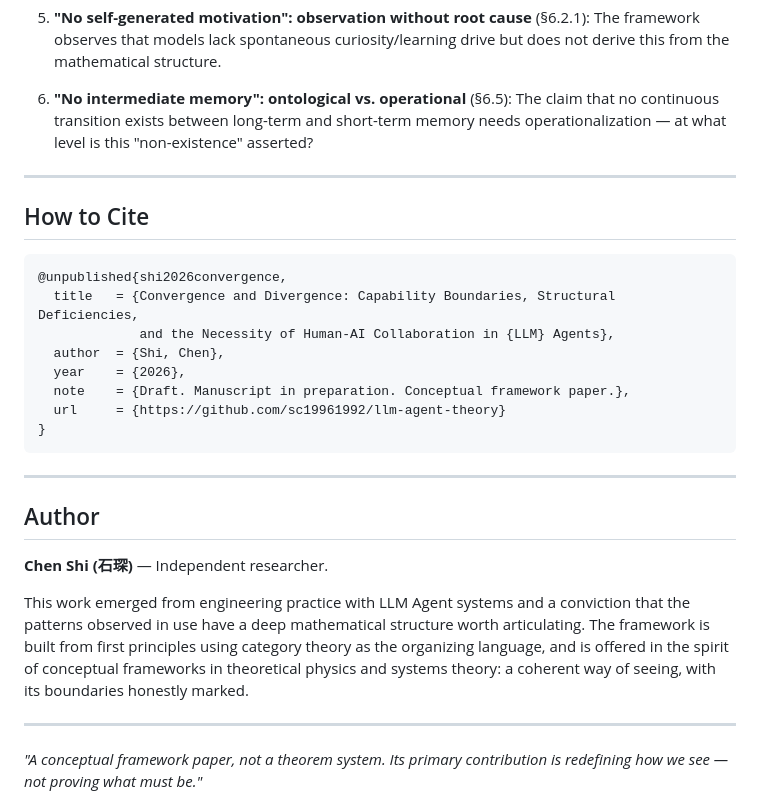
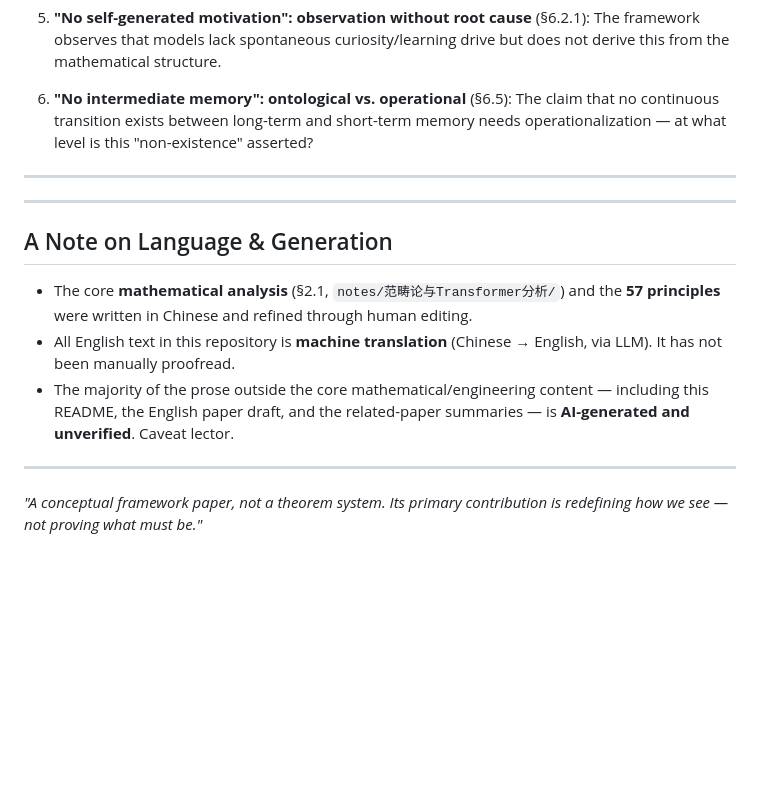
Before and after one commit to sc19961992/llm-agent-theory, a Markdown page: README.md, the part around the change. GitHub-like rendering; blank space fills up the shorter version.

Commit message:
README：删除作者/引用信息，标注英文机翻+AI生成未验证

````diff
--- a/README.md
+++ b/README.md
@@ -191,26 +191,13 @@ The framework honestly labels its open problems (§6):
 
 ---
 
-## How to Cite
-
-```bibtex
-@unpublished{shi2026convergence,
-  title   = {Convergence and Divergence: Capability Boundaries, Structural Deficiencies,
-             and the Necessity of Human-AI Collaboration in {LLM} Agents},
-  author  = {Shi, Chen},
-  year    = {2026},
-  note    = {Draft. Manuscript in preparation. Conceptual framework paper.},
-  url     = {https://github.com/sc19961992/llm-agent-theory}
-}
-```
-
 ---
 
-## Author
+## A Note on Language & Generation
 
-**Chen Shi (石琛)** — Independent researcher.
-
-This work emerged from engineering practice with LLM Agent systems and a conviction that the patterns observed in use have a deep mathematical structure worth articulating. The framework is built from first principles using category theory as the organizing language, and is offered in the spirit of conceptual frameworks in theoretical physics and systems theory: a coherent way of seeing, with its boundaries honestly marked.
+- The core **mathematical analysis** (§2.1, `notes/范畴论与Transformer分析/`) and the **57 principles** were written in Chinese and refined through human editing.
+- All English text in this repository is **machine translation** (Chinese → English, via LLM). It has not been manually proofread.
+- The majority of the prose outside the core mathematical/engineering content — including this README, the English paper draft, and the related-paper summaries — is **AI-generated and unverified**. Caveat lector.
 
 ---
 
````
